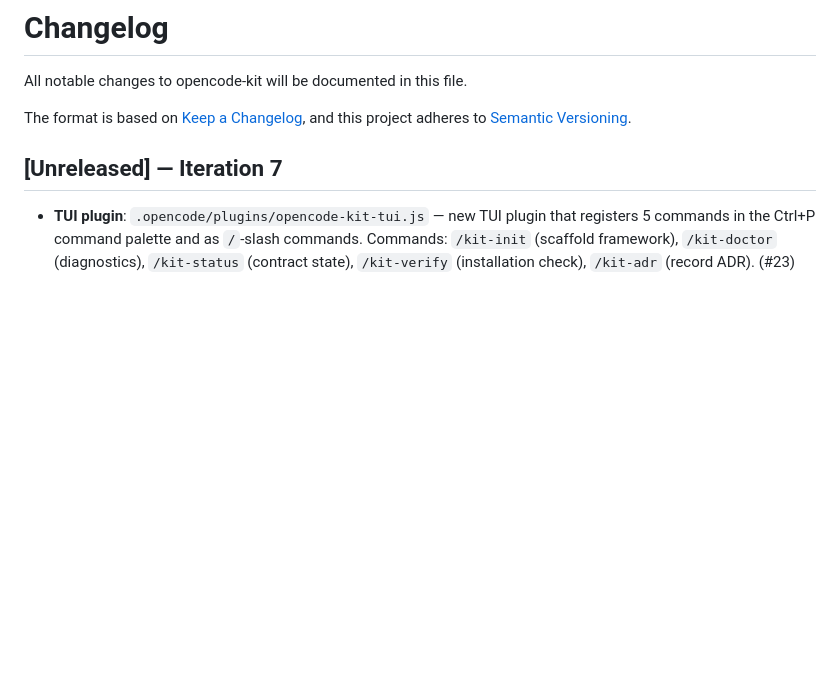
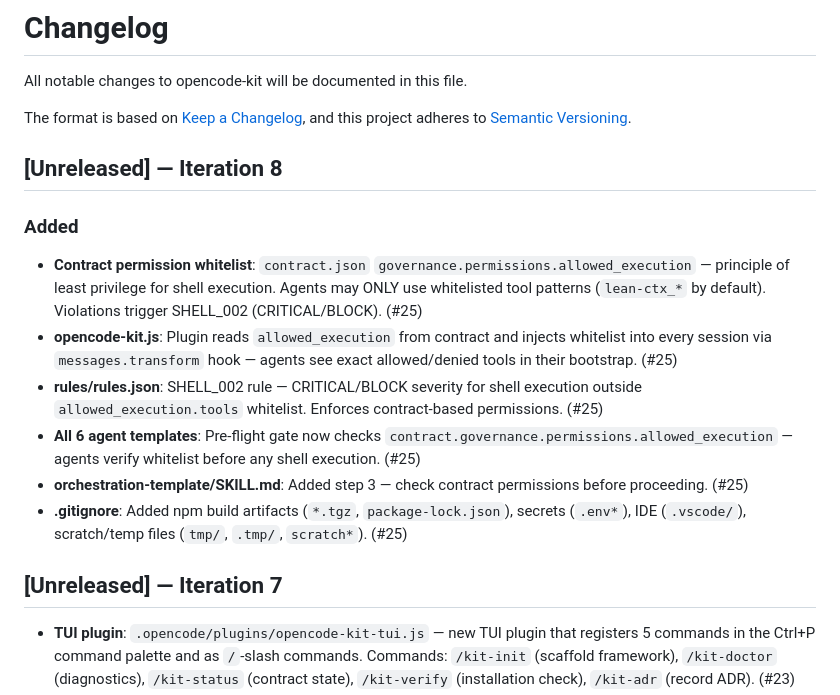
Before and after one commit to RizkiRachman/opencode-kit, a Markdown page: CHANGELOG.md, the part around the change. GitHub-like rendering; blank space fills up the shorter version.

Commit message:
docs(changelog): add Iteration 8 — contract permission whitelist

```diff
--- a/CHANGELOG.md
+++ b/CHANGELOG.md
@@ -4,6 +4,17 @@ All notable changes to opencode-kit will be documented in this file.
 
 The format is based on [Keep a Changelog](https://keepachangelog.com/en/1.1.0/),
 and this project adheres to [Semantic Versioning](https://semver.org/spec/v2.0.0.html).
+
+## [Unreleased] — Iteration 8
+
+### Added
+
+- **Contract permission whitelist**: `contract.json` `governance.permissions.allowed_execution` — principle of least privilege for shell execution. Agents may ONLY use whitelisted tool patterns (`lean-ctx_*` by default). Violations trigger SHELL_002 (CRITICAL/BLOCK). (#25)
+- **opencode-kit.js**: Plugin reads `allowed_execution` from contract and injects whitelist into every session via `messages.transform` hook — agents see exact allowed/denied tools in their bootstrap. (#25)
+- **rules/rules.json**: SHELL_002 rule — CRITICAL/BLOCK severity for shell execution outside `allowed_execution.tools` whitelist. Enforces contract-based permissions. (#25)
+- **All 6 agent templates**: Pre-flight gate now checks `contract.governance.permissions.allowed_execution` — agents verify whitelist before any shell execution. (#25)
+- **orchestration-template/SKILL.md**: Added step 3 — check contract permissions before proceeding. (#25)
+- **.gitignore**: Added npm build artifacts (`*.tgz`, `package-lock.json`), secrets (`.env*`), IDE (`.vscode/`), scratch/temp files (`tmp/`, `.tmp/`, `scratch*`). (#25)
 
 ## [Unreleased] — Iteration 7
 - **TUI plugin**: `.opencode/plugins/opencode-kit-tui.js` — new TUI plugin that registers 5 commands in the Ctrl+P command palette and as `/`-slash commands. Commands: `/kit-init` (scaffold framework), `/kit-doctor` (diagnostics), `/kit-status` (contract state), `/kit-verify` (installation check), `/kit-adr` (record ADR). (#23)
```
